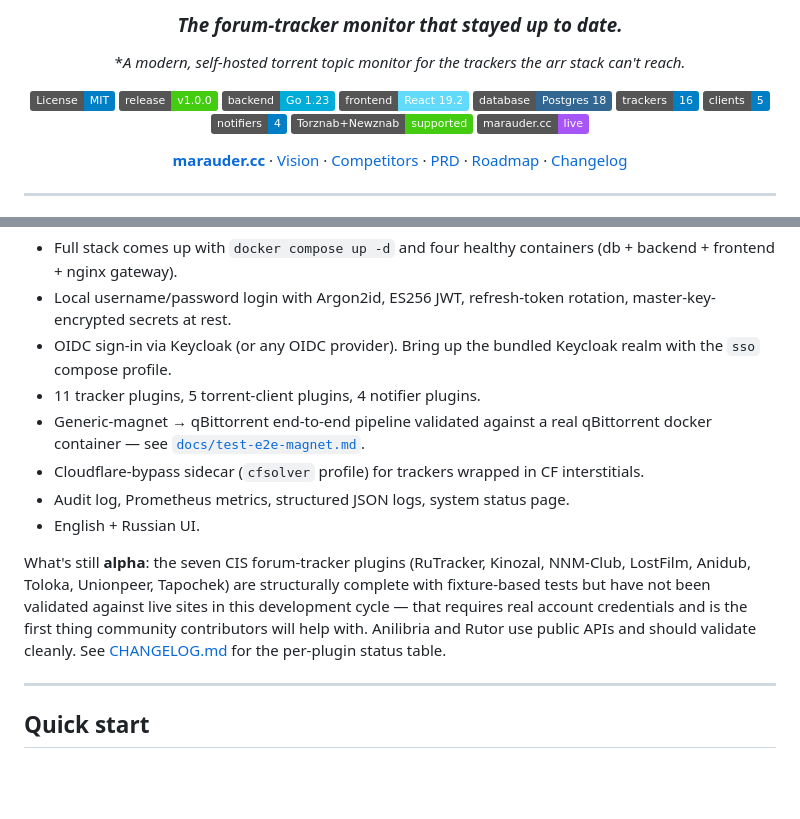
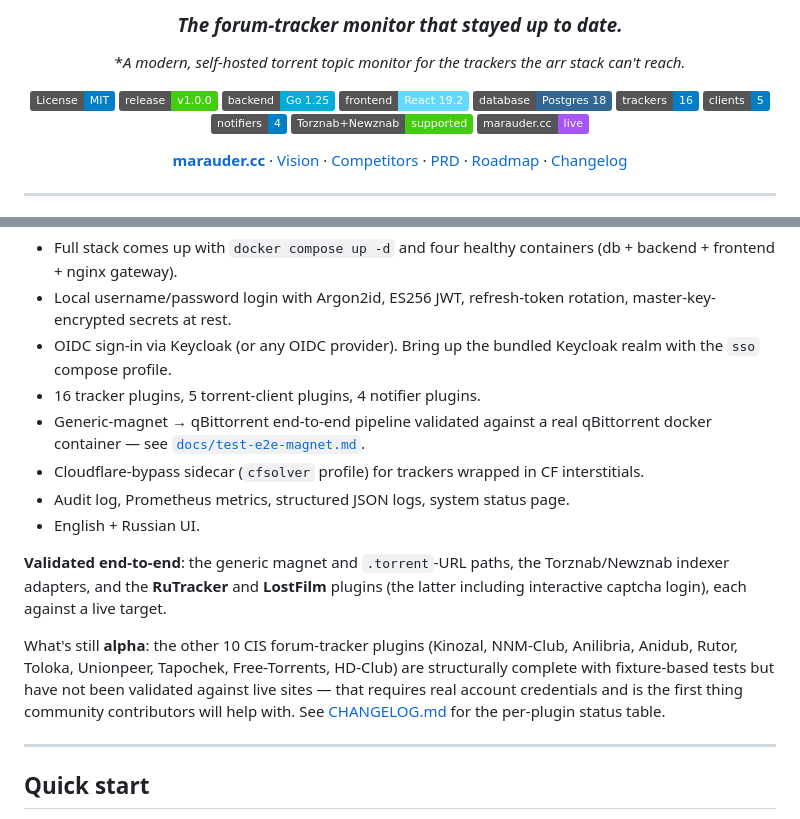
Before and after one commit to artyomsv/marauder, a Markdown page: README.md, 2 parts joined by grey strips. Rendered like a GitHub page; badges without logos; blank space fills up the shorter version.

Commit message:
docs(readme): correct stale Go version and tracker counts
The status prose had drifted from the badges and the marketing site:
Go 1.23 (actual toolchain is 1.25 per backend/Dockerfile and go.mod),
11 tracker plugins (actual is 16), and a CIS-tracker list that called
RuTracker and LostFilm unvalidated though both are verified end-to-end.

Reconcile the prose with site/src/data/trackers.ts: 6 validated paths
(generic magnet, generic .torrent, RuTracker, LostFilm, Torznab,
Newznab) and 10 alpha forum trackers pending live validation.

Co-Authored-By: Claude Opus 4.8 (1M context) <noreply@anthropic.com>

```diff
--- a/README.md
+++ b/README.md
@@ -8,7 +8,7 @@
 
 [![License: MIT](https://img.shields.io/badge/License-MIT-blue.svg)](LICENSE)
 [![Release: v1.0.0](https://img.shields.io/badge/release-v1.0.0-success.svg)](CHANGELOG.md)
-[![Go](https://img.shields.io/badge/backend-Go%201.23-00ADD8.svg)](backend/)
+[![Go](https://img.shields.io/badge/backend-Go%201.25-00ADD8.svg)](backend/)
 [![React 19](https://img.shields.io/badge/frontend-React%2019.2-61DAFB.svg)](frontend/)
 [![Postgres 18](https://img.shields.io/badge/database-Postgres%2018-336791.svg)](deploy/)
 [![16 trackers](https://img.shields.io/badge/trackers-16-blue.svg)](docs/plugin-development.md)
@@ -71,7 +71,7 @@ What works **today**:
   rotation, master-key-encrypted secrets at rest.
 - OIDC sign-in via Keycloak (or any OIDC provider). Bring up the
   bundled Keycloak realm with the `sso` compose profile.
-- 11 tracker plugins, 5 torrent-client plugins, 4 notifier plugins.
+- 16 tracker plugins, 5 torrent-client plugins, 4 notifier plugins.
 - Generic-magnet → qBittorrent end-to-end pipeline validated against
   a real qBittorrent docker container — see
   [`docs/test-e2e-magnet.md`](docs/test-e2e-magnet.md).
@@ -81,14 +81,18 @@ What works **today**:
   page.
 - English + Russian UI.
 
-What's still **alpha**: the seven CIS forum-tracker plugins
-(RuTracker, Kinozal, NNM-Club, LostFilm, Anidub, Toloka, Unionpeer,
-Tapochek) are structurally complete with fixture-based tests but have
-not been validated against live sites in this development cycle —
+**Validated end-to-end**: the generic magnet and `.torrent`-URL paths,
+the Torznab/Newznab indexer adapters, and the **RuTracker** and
+**LostFilm** plugins (the latter including interactive captcha login),
+each against a live target.
+
+What's still **alpha**: the other 10 CIS forum-tracker plugins
+(Kinozal, NNM-Club, Anilibria, Anidub, Rutor, Toloka, Unionpeer,
+Tapochek, Free-Torrents, HD-Club) are structurally complete with
+fixture-based tests but have not been validated against live sites —
 that requires real account credentials and is the first thing
-community contributors will help with. Anilibria and Rutor use public
-APIs and should validate cleanly. See [CHANGELOG.md](CHANGELOG.md) for
-the per-plugin status table.
+community contributors will help with. See [CHANGELOG.md](CHANGELOG.md)
+for the per-plugin status table.
 
 ---
 
```
